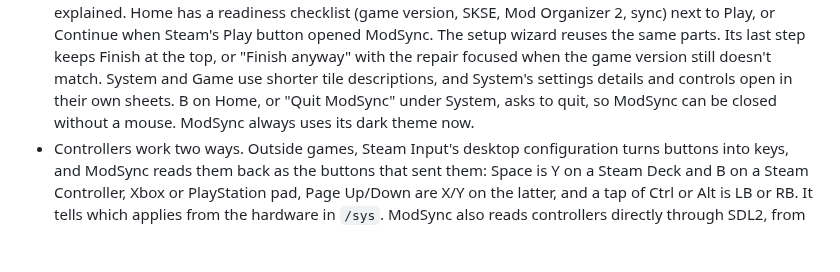
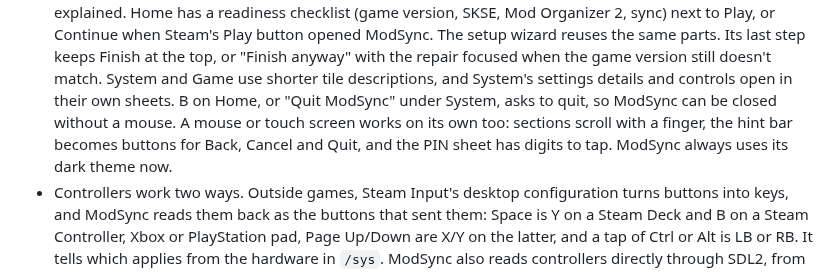
Before and after one commit to skjiisa/ModSync, a Markdown page: CHANGELOG.md, the part around the change. Drawn GitHub-style; blank space fills up the shorter version.

```diff
--- a/CHANGELOG.md
+++ b/CHANGELOG.md
@@ -55,7 +55,9 @@ All notable changes to ModSync are documented here. The format follows
   version still doesn't match. System and Game use shorter tile
   descriptions, and System's settings details and controls open in their own
   sheets. B on Home, or "Quit ModSync" under System, asks to quit, so ModSync
-  can be closed without a mouse. ModSync always uses its dark theme now.
+  can be closed without a mouse. A mouse or touch screen works on its own
+  too: sections scroll with a finger, the hint bar becomes buttons for Back,
+  Cancel and Quit, and the PIN sheet has digits to tap. ModSync always uses its dark theme now.
 - Controllers work two ways. Outside games, Steam Input's desktop
   configuration turns buttons into keys, and ModSync reads them back as the
   buttons that sent them: Space is Y on a Steam Deck and B on a Steam
```
Also changed, not shown: docs/advanced.md (+8 -0 lines), docs/ui-review/README.md (+5 -2 lines), docs/ui-review/pin-pad.png, 7 other files.
